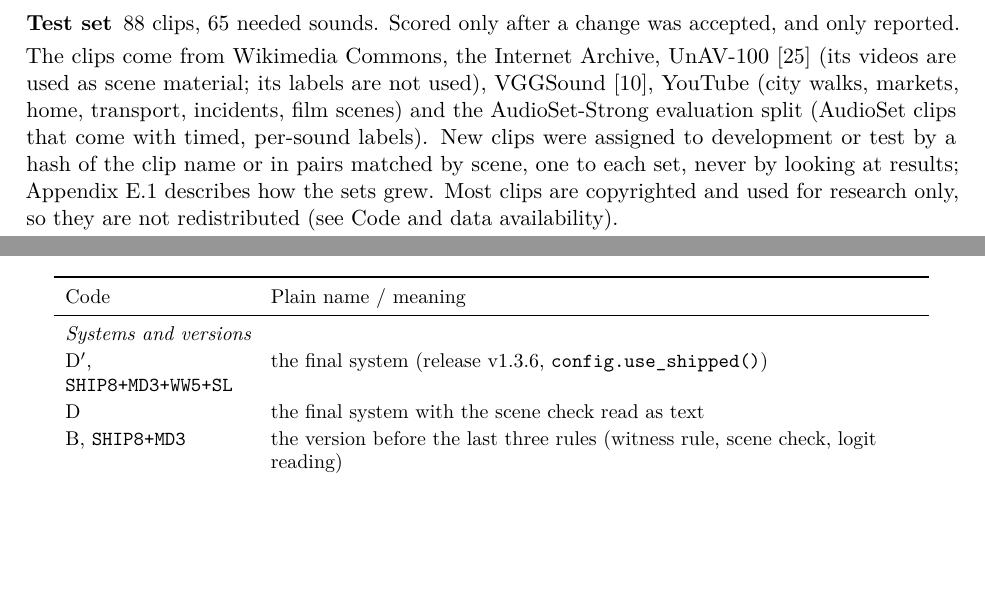
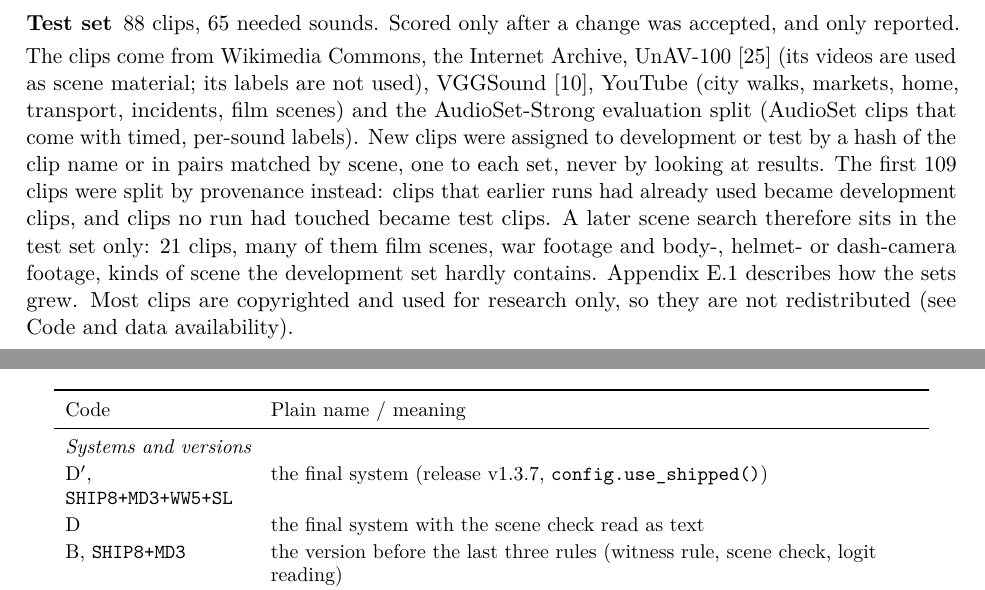
Before and after one commit to adamgavriely/unseen-sounds-visualizer, a LaTeX paper (docs/report/report.tex, which reads docs/report/sections/01_intro.tex, docs/report/sections/03_task_metric.tex, docs/report/sections/04_benchmark.tex): two parts of pages 8 and 42 of 53, joined at a grey line, cut so that both start at the same text, the shorter picture padded with empty space. The pictures show the PDF file docs/report/report.pdf that the author committed with the source.

Commit message:
Release v1.3.7: ceiling analysis on the final system, data split note, version strings
Co-Authored-By: Claude Opus 5.5 (1M context) <noreply@anthropic.com>
Claude-Session: https://claude.ai/code/session_01PkD1xwWENxZ4KMenToKUEq

```diff
--- a/docs/report/report.tex
+++ b/docs/report/report.tex
@@ -45,7 +45,7 @@
 \author{Adam Gavriely\\
 Bar-Ilan University, Department of Computer Science\\
 MSc final project, submitted to Oren Glickman}
-\date{5 October 2026\\[2pt]\small Code and data: \url{https://github.com/adamgavriely/MscFinalProject}, release v1.3.6}
+\date{5 October 2026\\[2pt]\small Code and data: \url{https://github.com/adamgavriely/MscFinalProject}, release v1.3.7}
 
 \hypersetup{pdftitle={Visual Augmentation of Audio Semantics for Accessibility},pdfauthor={Adam Gavriely}}
 \begin{document}
--- a/docs/report/sections/01_intro.tex
+++ b/docs/report/sections/01_intro.tex
@@ -104,5 +104,5 @@ results, Section~\ref{sec:hard} explains why the problem is hard for today's mod
 gives the evidence on the remaining errors; Section~\ref{sec:limits} lists the limits and threats to validity, and Section~\ref{sec:conclusion} answers the research questions. The
 appendices hold the prompts, the detection details and configuration, reproduction steps with the source of every
 number, a glossary of internal names, and the full development history. The code, labels and report sources are
-published as release v1.3.6 of the project repository (see
+published as release v1.3.7 of the project repository (see
 \hyperref[sec:availability]{Code and data availability}).
--- a/docs/report/sections/03_task_metric.tex
+++ b/docs/report/sections/03_task_metric.tex
@@ -3,7 +3,7 @@
 
 \subsection{Terminology}\label{sec:terms}
 \begin{description}[itemsep=1pt]
-  \item[Final system] the system described in this report (release v1.3.6 of the code).
+  \item[Final system] the system described in this report (release v1.3.7 of the code).
   \item[Direct audio-to-image] the baseline that draws every detected sound without checking whether its source is on
     screen (Section~\ref{sec:baselines}).
   \item[Show nothing] a system that never shows a picture.
--- a/docs/report/sections/04_benchmark.tex
+++ b/docs/report/sections/04_benchmark.tex
@@ -10,7 +10,7 @@ The clips come from Wikimedia Commons, the Internet Archive, UnAV-100~\cite{geng
 scene material; its labels are not used), VGGSound~\cite{chen2020vggsound},
 YouTube (city walks, markets, home, transport, incidents, film scenes) and the AudioSet-Strong evaluation split (AudioSet clips that come with timed, per-sound labels). New
 clips were assigned to development or test by a hash of the clip name or in pairs matched by scene, one to each set, never by
-looking at results; Appendix~\ref{app:datahistory} describes how the sets grew. Most clips are copyrighted and used for research only, so they are not redistributed
+looking at results. The first 109 clips were split by provenance instead: clips that earlier runs had already used became development clips, and clips no run had touched became test clips. A later scene search therefore sits in the test set only: 21 clips, many of them film scenes, war footage and body-, helmet- or dash-camera footage, kinds of scene the development set hardly contains. Appendix~\ref{app:datahistory} describes how the sets grew. Most clips are copyrighted and used for research only, so they are not redistributed
 (see \hyperref[sec:availability]{Code and data availability}).
 
 \begin{table}[htbp]
--- a/docs/report/sections/10_conclusion.tex
+++ b/docs/report/sections/10_conclusion.tex
@@ -54,5 +54,5 @@ presence from production.
 
 \section*{Code and data availability}\phantomsection\addcontentsline{toc}{section}{Code and data availability}\label{sec:availability}
 The code, the per-sound labels, the scoring harness, the logged decisions of the final system and the sources of this
-report are published as release v1.3.6 of \url{https://github.com/adamgavriely/MscFinalProject}~\cite{gavriely2026code}.
+report are published as release v1.3.7 of \url{https://github.com/adamgavriely/MscFinalProject}~\cite{gavriely2026code}.
 The video clips are not redistributed; Appendix~\ref{app:sources} explains how to reproduce every number.
--- a/docs/report/sections/C_sources.tex
+++ b/docs/report/sections/C_sources.tex
@@ -3,7 +3,7 @@
 \subsection{Reproduction}\label{sec:repro}
 The development record (pre-registrations, daily notes, reviews, the labelling tool) is not part of the current release, which holds only the code, the labels, the scoring and this report. It is kept in full in release v1.2.0 (\url{https://github.com/adamgavriely/MscFinalProject/releases/tag/v1.2.0}); every path below that starts with \fp{docs/history/} or \fp{docs/README.md} refers to that release.
 
-\paragraph{Code.} Release v1.3.6 of the repository. The final system is the configuration \cfgv{config.use_shipped()}
+\paragraph{Code.} Release v1.3.7 of the repository. The final system is the configuration \cfgv{config.use_shipped()}
 in \fp{config.py}; in the scoring harness it is the variant \texttt{SHIP8+MD3+WW5+SL} (Appendix~\ref{app:glossary}).
 
 \paragraph{Environment.} Python 3.11 with PyTorch 2.5.1, transformers 5.16.1, diffusers, faster-whisper, panns-inference,
--- a/docs/report/sections/D_glossary.tex
+++ b/docs/report/sections/D_glossary.tex
@@ -12,7 +12,7 @@ Code & Plain name / meaning \\
 \toprule Code & Plain name / meaning \\ \midrule\endhead
 \bottomrule\endfoot
 \multicolumn{2}{l}{\emph{Systems and versions}} \\
-D$'$, \texttt{SHIP8+MD3+WW5+SL} & the final system (release v1.3.6, \cfgv{config.use_shipped()}) \\
+D$'$, \texttt{SHIP8+MD3+WW5+SL} & the final system (release v1.3.7, \cfgv{config.use_shipped()}) \\
 D & the final system with the scene check read as text \\
 B, \texttt{SHIP8+MD3} & the version before the last three rules (witness rule, scene check, logit reading) \\
 B0, B0r & the September baseline (\cfgv{config.use_scored()}); B0r = B0 re-run in the same job as a candidate \\
--- a/docs/report/sections/bib.tex
+++ b/docs/report/sections/bib.tex
@@ -23,7 +23,7 @@
 \bibitem{drossos2020clotho} K.~Drossos, S.~Lipping, T.~Virtanen. Clotho: An audio captioning dataset. \emph{ICASSP}, 2020. arXiv:1910.09387.
 \bibitem{drummond2006costcurves} C.~Drummond, R.~C. Holte. Cost curves: An improved method for visualizing classifier performance. \emph{Machine Learning} 65(1):95--130, 2006.
 \bibitem{elizalde2023clap} B.~Elizalde, S.~Deshmukh, M.~Al~Ismail, H.~Wang. CLAP: Learning audio concepts from natural language supervision. \emph{ICASSP}, 2023. arXiv:2206.04769.
-\bibitem{gavriely2026code} A.~Gavriely. Visual Augmentation of Audio Semantics for Accessibility: code, labels and report, release v1.3.6. GitHub, 2026. \url{https://github.com/adamgavriely/MscFinalProject/releases/tag/v1.3.6}.
+\bibitem{gavriely2026code} A.~Gavriely. Visual Augmentation of Audio Semantics for Accessibility: code, labels and report, release v1.3.7. GitHub, 2026. \url{https://github.com/adamgavriely/MscFinalProject/releases/tag/v1.3.7}.
 \bibitem{ge2026audiocanvas} D.~Ge, S.~Liu, C.~Gong, X.-L. Zhang, C.~Zhang, X.~Li. Towards expressive and faithful audio-to-image generation: A unified multimodal dataset and synthesis framework. \emph{ACM MM}, 2026. arXiv:2608.09529. System: AudioCanvas.
 \bibitem{gemmeke2017audioset} J.~F. Gemmeke et al. Audio Set: An ontology and human-labeled dataset for audio events. \emph{ICASSP}, 2017. doi:10.1109/ICASSP.2017.7952261.
 \bibitem{geng2023unav100} T.~Geng, T.~Wang, J.~Duan, R.~Cong, F.~Zheng. Dense-localizing audio-visual events in untrimmed videos: A large-scale benchmark and baseline. \emph{CVPR}, 2023. arXiv:2303.12930.
```
Also changed, not shown: docs/report/report.pdf, docs/report/report.tex (2 more changed lines), 1 other file.
